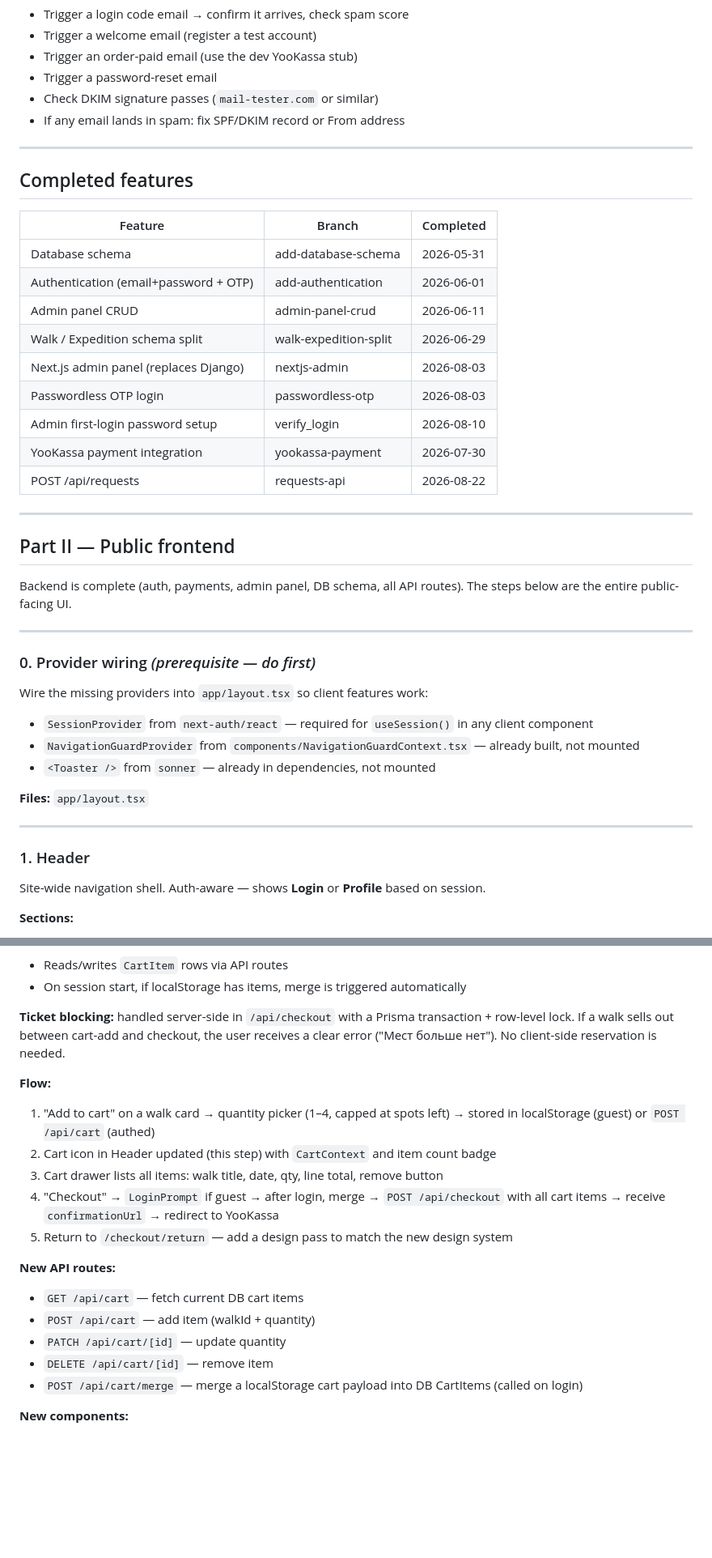
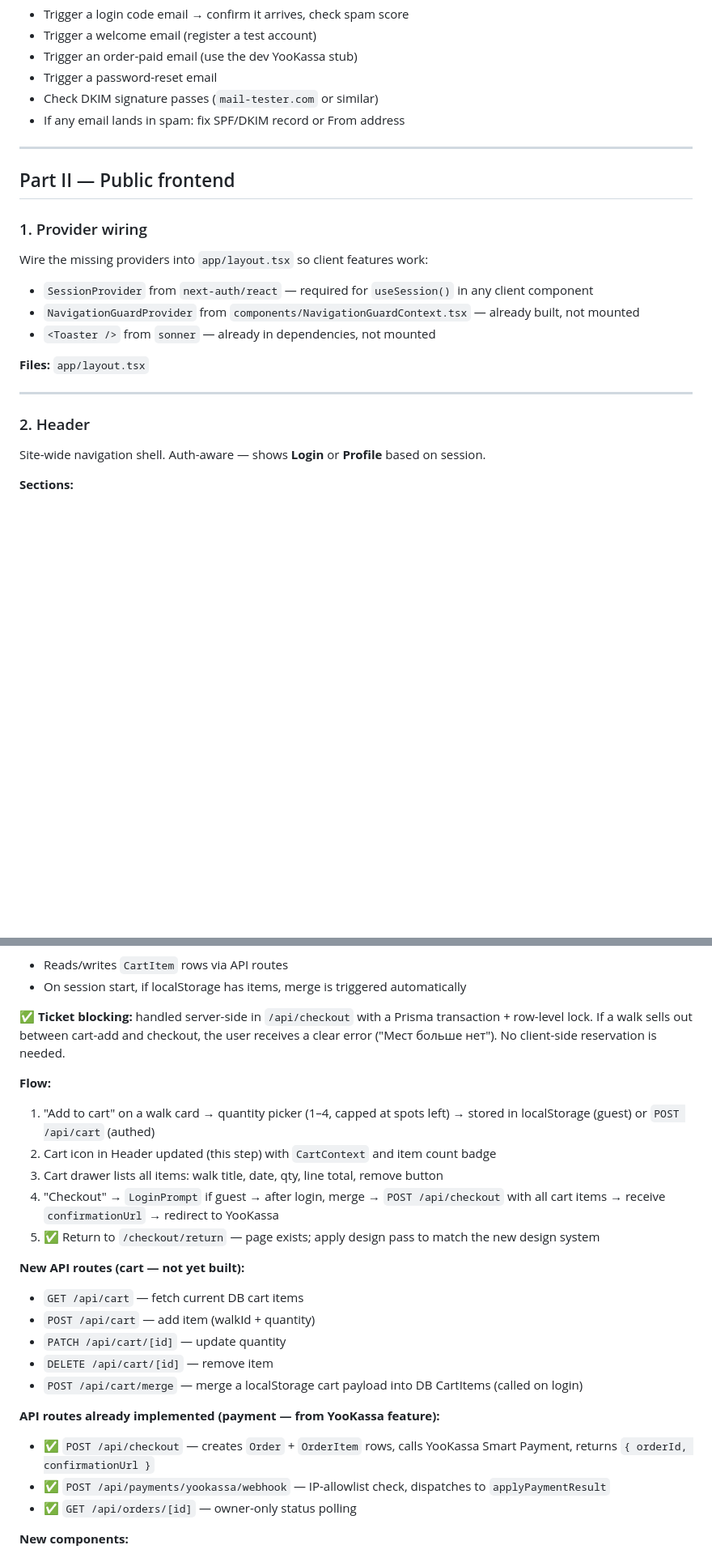
Before and after one commit to polina2410/birdwatching_moscow, a Markdown page: dev/roadmap.md, 2 parts joined by grey strips. Shown at 81% size. GitHub-like rendering; blank space fills up the shorter version.

Commit message:
chore: update roadmap — remove completed features table, mark done items

```diff
--- a/dev/roadmap.md
+++ b/dev/roadmap.md
@@ -86,50 +69,20 @@ Validate the full email pipeline against the production domain before any users
 ---
-
-
-## Completed features
-
-| Feature | Branch | Completed |
-|---------|--------|-----------|
-| Database schema | add-database-schema | 2026-05-31 |
-| Authentication (email+password + OTP) | add-authentication | 2026-06-01 |
-| Admin panel CRUD | admin-panel-crud | 2026-06-11 |
-| Walk / Expedition schema split | walk-expedition-split | 2026-06-29 |
-| Next.js admin panel (replaces Django) | nextjs-admin | 2026-08-03 |
-| Passwordless OTP login | passwordless-otp | 2026-08-03 |
-| Admin first-login password setup | verify_login | 2026-08-10 |
-| YooKassa payment integration | yookassa-payment | 2026-07-30 |
-| POST /api/requests | requests-api | 2026-08-22 |
-
----
-
 
 ## Part II — Public frontend
 
-
-Backend is complete (auth, payments, admin panel, DB schema, all API routes). The steps below are the entire public-facing UI.
-
-
----
-
-
-### 0. Provider wiring _(prerequisite — do first)_
-
+### 1. Provider wiring
 
 Wire the missing providers into `app/layout.tsx` so client features work:
-
 
 - `SessionProvider` from `next-auth/react` — required for `useSession()` in any client component
 - `NavigationGuardProvider` from `components/NavigationGuardContext.tsx` — already built, not mounted
 - `<Toaster />` from `sonner` — already in dependencies, not mounted
 
-
 **Files:** `app/layout.tsx`
-
 
 ---
 
-
-### 1. Header
+### 2. Header
 
 
 Site-wide navigation shell. Auth-aware — shows **Login** or **Profile** based on session.
@@ -252,7 +205,7 @@ Multi-item cart backed by the existing `CartItem` DB model. Guests can add items
 - On session start, if localStorage has items, merge is triggered automatically
 
 
-**Ticket blocking:** handled server-side in `/api/checkout` with a Prisma transaction + row-level lock. If a walk sells out between cart-add and checkout, the user receives a clear error ("Мест больше нет"). No client-side reservation is needed.
+✅ **Ticket blocking:** handled server-side in `/api/checkout` with a Prisma transaction + row-level lock. If a walk sells out between cart-add and checkout, the user receives a clear error ("Мест больше нет"). No client-side reservation is needed.
 
 
 **Flow:**
@@ -260,15 +213,20 @@ Multi-item cart backed by the existing `CartItem` DB model. Guests can add items
 2. Cart icon in Header updated (this step) with `CartContext` and item count badge
 3. Cart drawer lists all items: walk title, date, qty, line total, remove button
 4. "Checkout" → `LoginPrompt` if guest → after login, merge → `POST /api/checkout` with all cart items → receive `confirmationUrl` → redirect to YooKassa
-5. Return to `/checkout/return` — add a design pass to match the new design system
+5. ✅ Return to `/checkout/return` — page exists; apply design pass to match the new design system
 
 
-**New API routes:**
+**New API routes (cart — not yet built):**
 - `GET /api/cart` — fetch current DB cart items
 - `POST /api/cart` — add item (walkId + quantity)
 - `PATCH /api/cart/[id]` — update quantity
 - `DELETE /api/cart/[id]` — remove item
 - `POST /api/cart/merge` — merge a localStorage cart payload into DB CartItems (called on login)
+
+**API routes already implemented (payment — from YooKassa feature):**
+- ✅ `POST /api/checkout` — creates `Order` + `OrderItem` rows, calls YooKassa Smart Payment, returns `{ orderId, confirmationUrl }`
+- ✅ `POST /api/payments/yookassa/webhook` — IP-allowlist check, dispatches to `applyPaymentResult`
+- ✅ `GET /api/orders/[id]` — owner-only status polling
 
 
 **New components:**
```
Also changed, not shown: other parts of dev/roadmap.md (+0 -17 lines).
